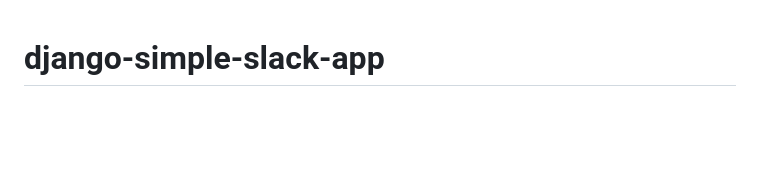
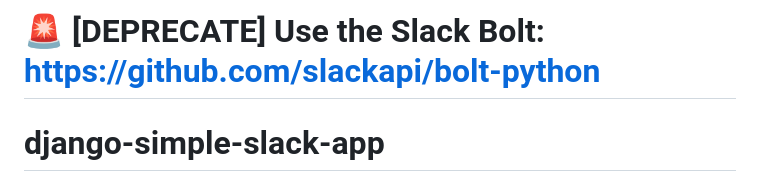
Before and after one commit to bluedisk/django-slack-simple-app, a Markdown page: README.md, the part around the change. Rendered like a GitHub page; blank space fills up the shorter version.

Commit message:
Add deprecation notice for Slack Bolt usage

```diff
--- a/README.md
+++ b/README.md
@@ -1,3 +1,5 @@
+# 🚨 [DEPRECATE] Use the Slack Bolt: https://github.com/slackapi/bolt-python
+
 # django-simple-slack-app
 
 ## Intro
```
